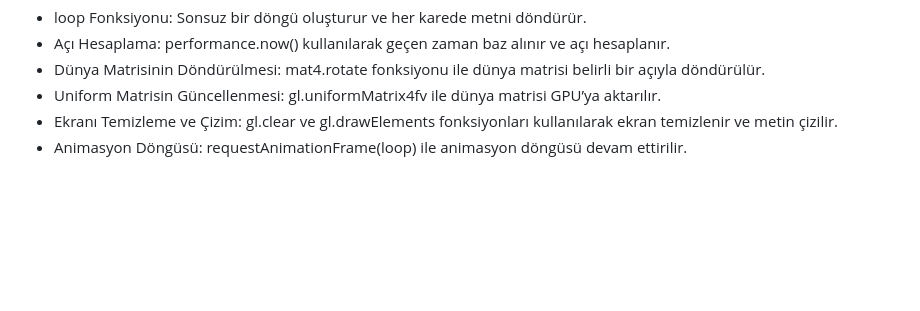
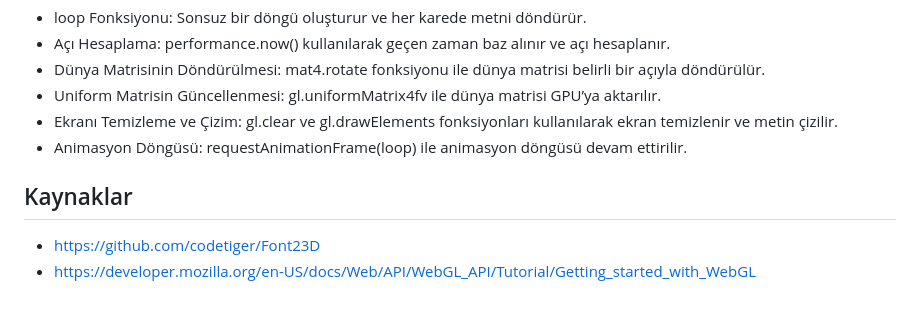
Before and after one commit to ErkamTaha/webgl-3Dtextdisplay, a Markdown page: rapor.md, the part around the change. Drawn GitHub-style; blank space fills up the shorter version.

```diff
--- a/rapor.md
+++ b/rapor.md
@@ -277,3 +277,8 @@ requestAnimationFrame(loop);
 * Uniform Matrisin Güncellenmesi: gl.uniformMatrix4fv ile dünya matrisi GPU’ya aktarılır.
 * Ekranı Temizleme ve Çizim: gl.clear ve gl.drawElements fonksiyonları kullanılarak ekran temizlenir ve metin çizilir.
 * Animasyon Döngüsü: requestAnimationFrame(loop) ile animasyon döngüsü devam ettirilir.
+
+## Kaynaklar
+
+* https://github.com/codetiger/Font23D
+* https://developer.mozilla.org/en-US/docs/Web/API/WebGL_API/Tutorial/Getting_started_with_WebGL
```
